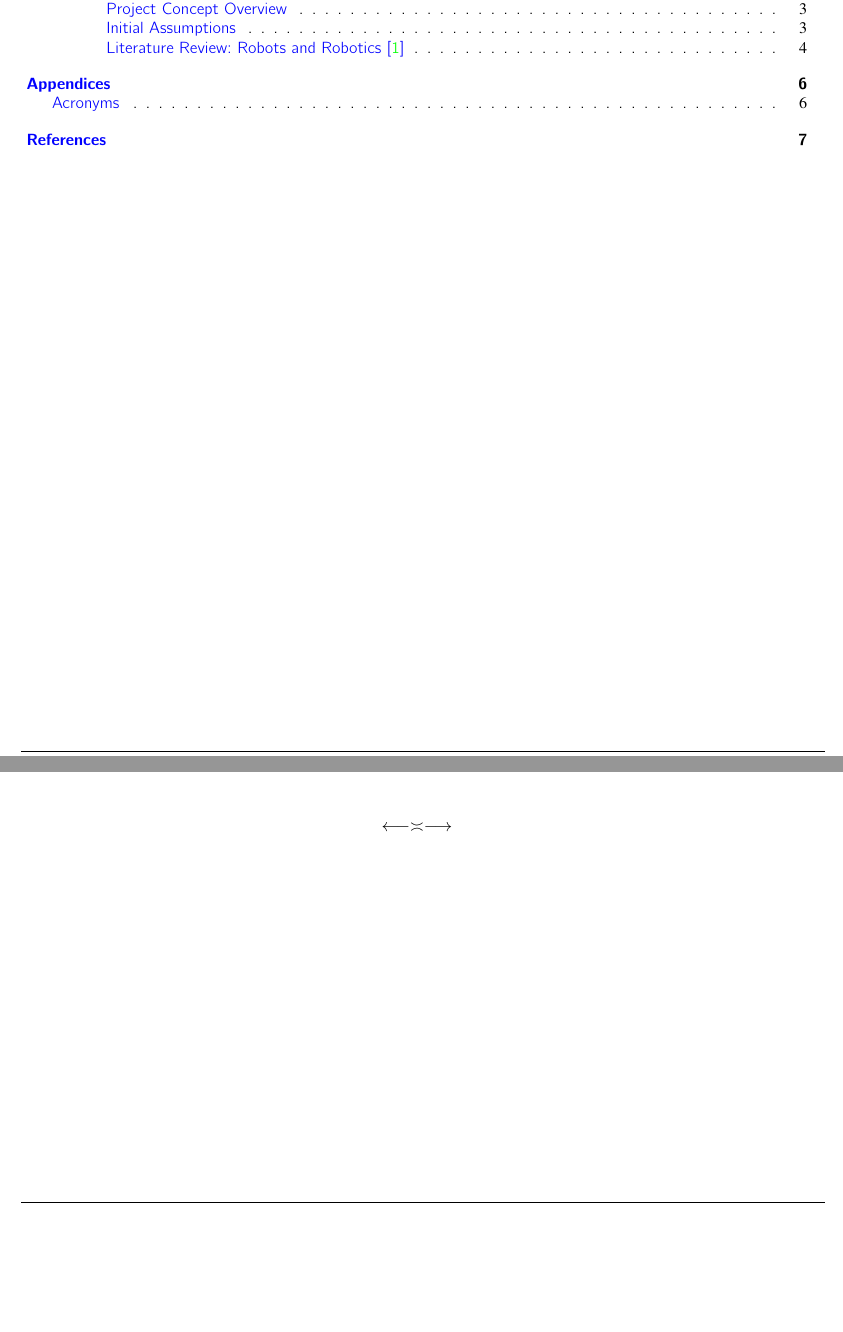
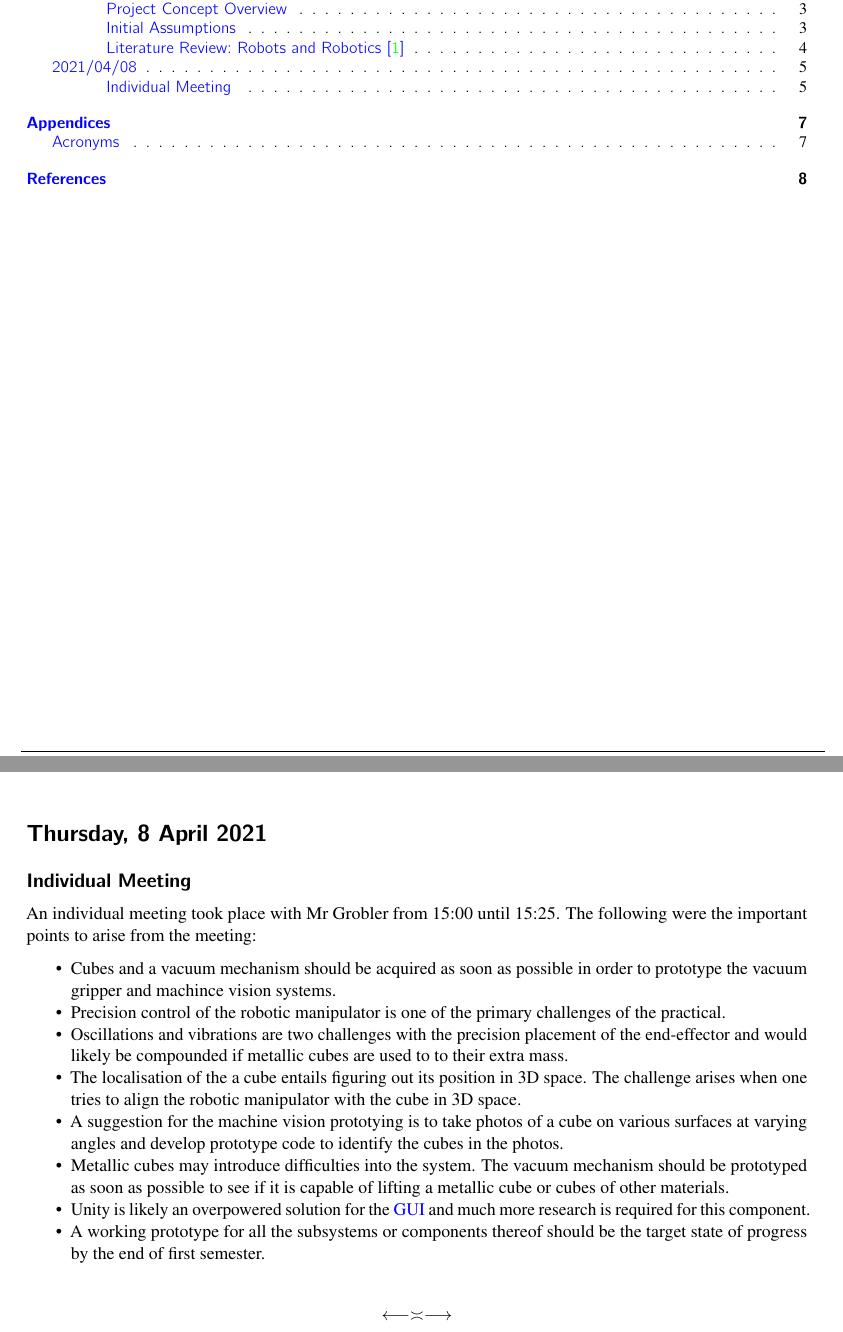
Before and after one commit to coderconroy/cube-construction-robot, a LaTeX thesis (labbook/labbook.tex, which reads labbook/2021/202104.tex): two parts of pages 2 and 4 of 7 before the commit and two parts of pages 2 and 5 of 8 after it, joined at a grey line, cut so that both start at the same text, the shorter picture padded with empty space. Compiled offline with pdfLaTeX.

Commit message:
Add lab book entry for 8 April 2021

```diff
--- a/labbook/2021/202104.tex
+++ b/labbook/2021/202104.tex
@@ -63,3 +63,22 @@ The three primary drive mechanisms used for robotic manipulators are:
 \end{compactitem}
 
 \pendsign
+
+\section[2021/04/08]{Thursday, 8 April 2021}
+
+\subsection{Individual Meeting}
+
+An individual meeting took place with Mr Grobler from 15:00 until 15:25. The following were the important points to arise from the meeting:
+
+\begin{compactitem}
+    \item Cubes and a vacuum mechanism should be acquired as soon as possible in order to prototype the vacuum gripper and machince vision systems.
+    \item Precision control of the robotic manipulator is one of the primary challenges of the practical.
+    \item Oscillations and vibrations are two challenges with the precision placement of the end-effector and would likely be compounded if metallic cubes are used to to their extra mass.
+    \item The localisation of the a cube entails figuring out its position in 3D space. The challenge arises when one tries to align the robotic manipulator with the cube in 3D space.
+    \item A suggestion for the machine vision prototying is to take photos of a cube on various surfaces at varying angles and develop prototype code to identify the cubes in the photos.
+    \item Metallic cubes may introduce difficulties into the system. The vacuum mechanism should be prototyped as soon as possible to see if it is capable of lifting a metallic cube or cubes of other materials.
+    \item Unity is likely an overpowered solution for the \ac{GUI} and much more research is required for this component.
+    \item A working prototype for all the subsystems or components thereof should be the target state of progress by the end of first semester.
+\end{compactitem}
+
+\pendsign
```
Also changed, not shown: labbook/2021/202104.tex (2 more changed lines).
